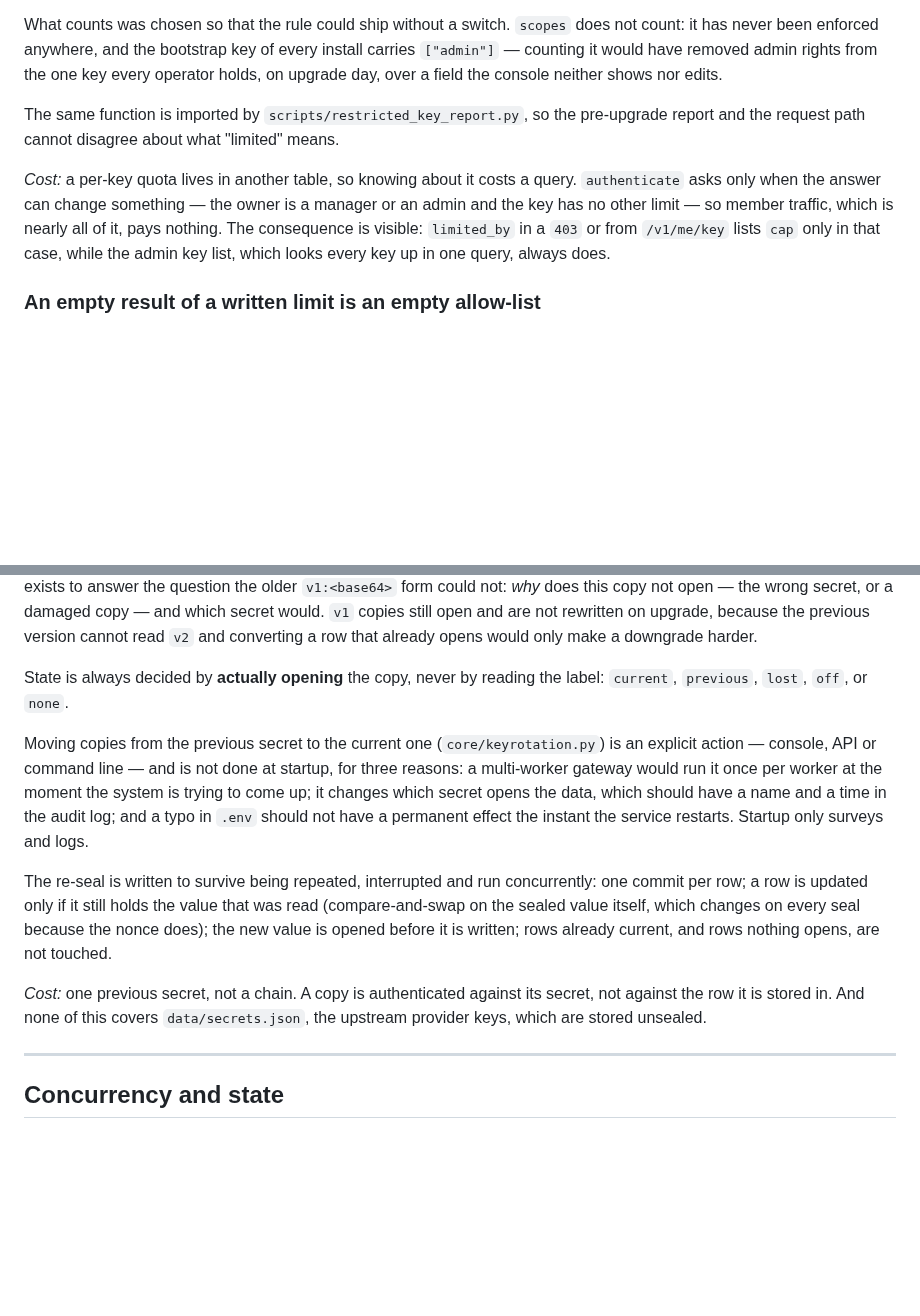
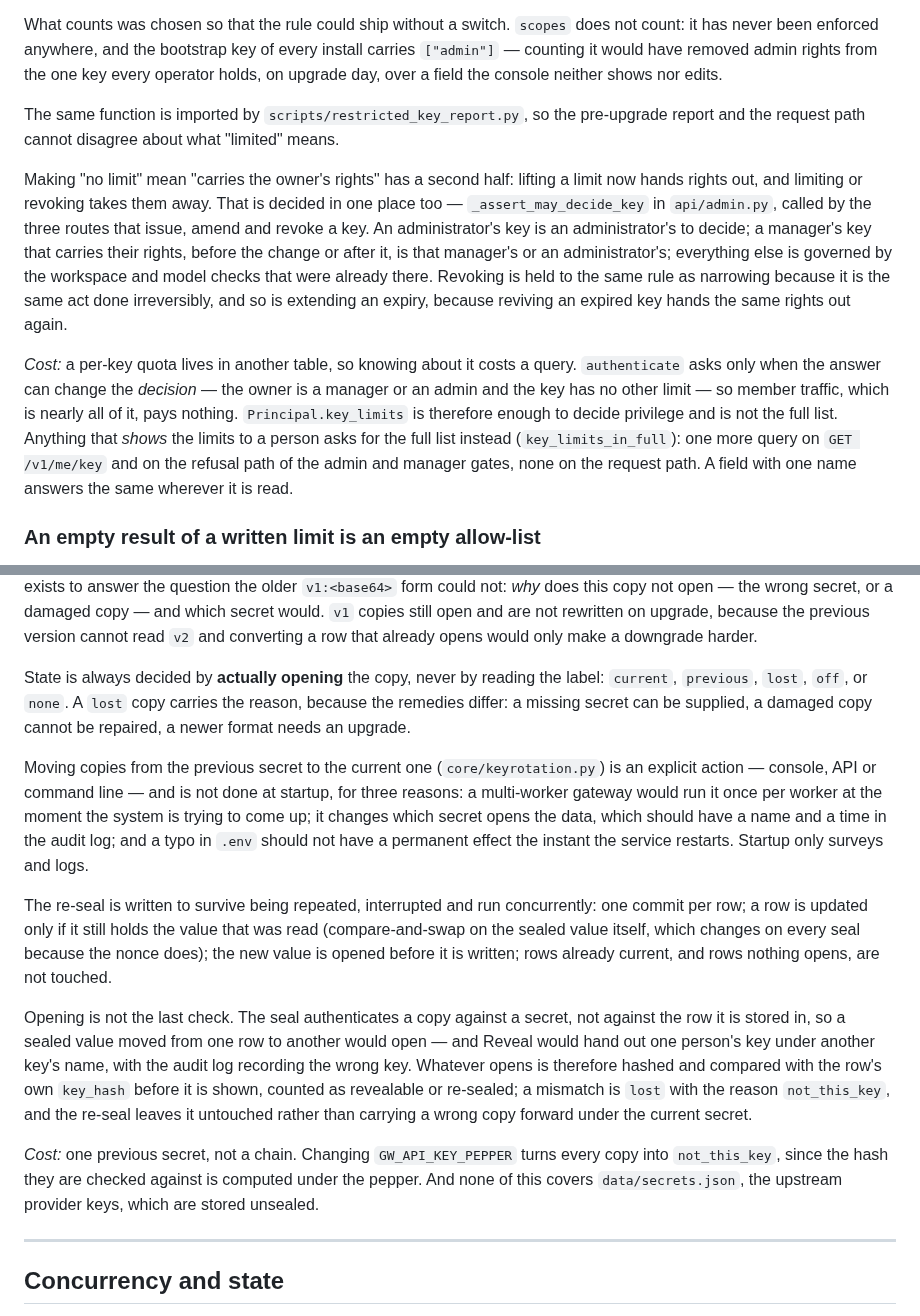
Before and after one commit to neronain/AiGatewayLocal, a Markdown page: docs/ARCHITECTURE.md, 2 parts joined by grey strips. Drawn GitHub-style; blank space fills up the shorter version.

Commit message:
ARCHITECTURE.md: สองประโยคที่เขียนเป็น "ต้นทุน" รอบแรกถูกแก้ในโค้ดแล้ว — limited_by ไม่ครบ และสำเนาไม่ผูกกับแถว
รอบแรกจดสองข้อนี้ไว้เป็นต้นทุนของการออกแบบ · ผู้ตรวจอิสระทำให้ข้อที่สองเป็นช่องจริง (Reveal คืน key
ของใบอื่น) และทั้งคู่ถูกปิดแล้ว เอกสารจึงต้องเล่าการออกแบบที่เป็นอยู่ ไม่ใช่ข้อจำกัดที่ไม่มีแล้ว:

- สิทธิ์: Principal.key_limits พอสำหรับ *ตัดสิน* ไม่ใช่รายการเต็ม · ที่ไหน *แสดง* ให้คนอ่านถามแบบครบ
  (key_limits_in_full) — query เพิ่มเฉพาะ /v1/me/key กับเส้นทางปฏิเสธ ไม่ใช่ทุกคำขอ
- ครึ่งหลังของกติกาเดียวกัน: ถอดข้อจำกัด = แจกสิทธิ์ จึงมีจุดตัดสินเดียวว่าใครออก/แก้/revoke key
  ใบไหนได้ (_assert_may_decide_key) และทำไม revoke กับการต่ออายุอยู่ใต้กติกาเดียวกัน
- สำเนาที่ผนึก: เปิดออกได้ยังไม่พอ ต้อง hash ได้ตรงกับ key_hash ของแถว · not_this_key ไม่ถูกผนึกใหม่ ·
  ต้นทุนใหม่ที่ตามมา: เปลี่ยน pepper แล้วสำเนาทุกใบเป็น not_this_key

Co-Authored-By: Claude Opus 5.5 <noreply@anthropic.com>

```diff
--- a/docs/ARCHITECTURE.md
+++ b/docs/ARCHITECTURE.md
@@ -365,12 +365,26 @@ The same function is imported by `scripts/restricted_key_report.py`, so the
 pre-upgrade report and the request path cannot disagree about what "limited"
 means.
 
+Making "no limit" mean "carries the owner's rights" has a second half: lifting
+a limit now hands rights out, and limiting or revoking takes them away. That is
+decided in one place too — `_assert_may_decide_key` in `api/admin.py`, called by
+the three routes that issue, amend and revoke a key. An administrator's key is
+an administrator's to decide; a manager's key that carries their rights, before
+the change or after it, is that manager's or an administrator's; everything else
+is governed by the workspace and model checks that were already there. Revoking
+is held to the same rule as narrowing because it is the same act done
+irreversibly, and so is extending an expiry, because reviving an expired key
+hands the same rights out again.
+
 *Cost:* a per-key quota lives in another table, so knowing about it costs a
-query. `authenticate` asks only when the answer can change something — the
+query. `authenticate` asks only when the answer can change the *decision* — the
 owner is a manager or an admin and the key has no other limit — so member
-traffic, which is nearly all of it, pays nothing. The consequence is visible:
-`limited_by` in a `403` or from `/v1/me/key` lists `cap` only in that case,
-while the admin key list, which looks every key up in one query, always does.
+traffic, which is nearly all of it, pays nothing. `Principal.key_limits` is
+therefore enough to decide privilege and is not the full list. Anything that
+*shows* the limits to a person asks for the full list instead
+(`key_limits_in_full`): one more query on `GET /v1/me/key` and on the refusal
+path of the admin and manager gates, none on the request path. A field with one
+name answers the same wherever it is read.
 
 ### An empty result of a written limit is an empty allow-list
 
@@ -473,7 +487,9 @@ open and are not rewritten on upgrade, because the previous version cannot read
 harder.
 
 State is always decided by **actually opening** the copy, never by reading the
-label: `current`, `previous`, `lost`, `off`, or `none`.
+label: `current`, `previous`, `lost`, `off`, or `none`. A `lost` copy carries
+the reason, because the remedies differ: a missing secret can be supplied, a
+damaged copy cannot be repaired, a newer format needs an upgrade.
 
 Moving copies from the previous secret to the current one (`core/keyrotation.py`)
 is an explicit action — console, API or command line — and is not done at
@@ -489,9 +505,19 @@ value that was read (compare-and-swap on the sealed value itself, which changes
 on every seal because the nonce does); the new value is opened before it is
 written; rows already current, and rows nothing opens, are not touched.
 
-*Cost:* one previous secret, not a chain. A copy is authenticated against its
-secret, not against the row it is stored in. And none of this covers
-`data/secrets.json`, the upstream provider keys, which are stored unsealed.
+Opening is not the last check. The seal authenticates a copy against a secret,
+not against the row it is stored in, so a sealed value moved from one row to
+another would open — and Reveal would hand out one person's key under another
+key's name, with the audit log recording the wrong key. Whatever opens is
+therefore hashed and compared with the row's own `key_hash` before it is shown,
+counted as revealable or re-sealed; a mismatch is `lost` with the reason
+`not_this_key`, and the re-seal leaves it untouched rather than carrying a wrong
+copy forward under the current secret.
+
+*Cost:* one previous secret, not a chain. Changing `GW_API_KEY_PEPPER` turns
+every copy into `not_this_key`, since the hash they are checked against is
+computed under the pepper. And none of this covers `data/secrets.json`, the
+upstream provider keys, which are stored unsealed.
 
 ---
 
```
